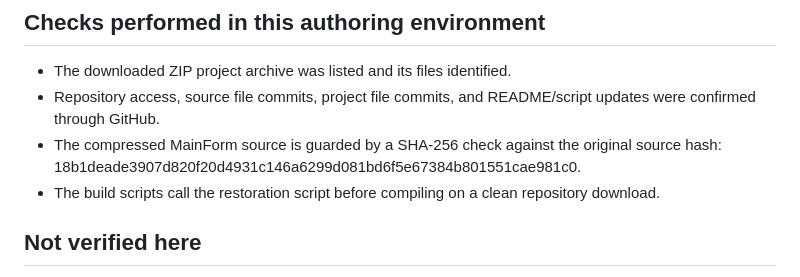
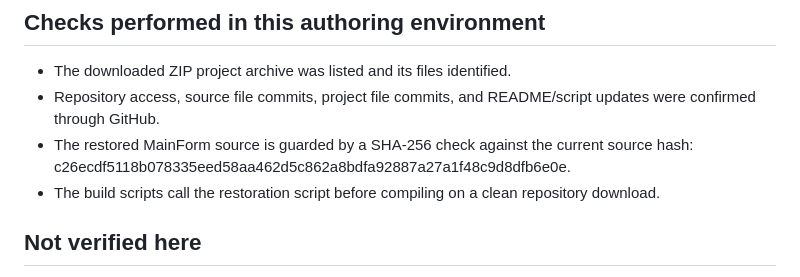
Before and after one commit to namep0001/ChronoDeskWidget, a Markdown page: TEST-RESULTS.md, the part around the change. GitHub-like rendering.

Commit message:
Update source checksum after theme method fix

```diff
--- a/TEST-RESULTS.md
+++ b/TEST-RESULTS.md
@@ -22,7 +22,7 @@
 
 - The downloaded ZIP project archive was listed and its files identified.
 - Repository access, source file commits, project file commits, and README/script updates were confirmed through GitHub.
-- The compressed MainForm source is guarded by a SHA-256 check against the original source hash: 18b1deade3907d820f20d4931c146a6299d081bd6f5e67384b801551cae981c0.
+- The restored MainForm source is guarded by a SHA-256 check against the current source hash: c26ecdf5118b078335eed58aa462d5c862a8bdfa92887a27a1f48c9d8dfb6e0e.
 - The build scripts call the restoration script before compiling on a clean repository download.
 
 ## Not verified here
```
